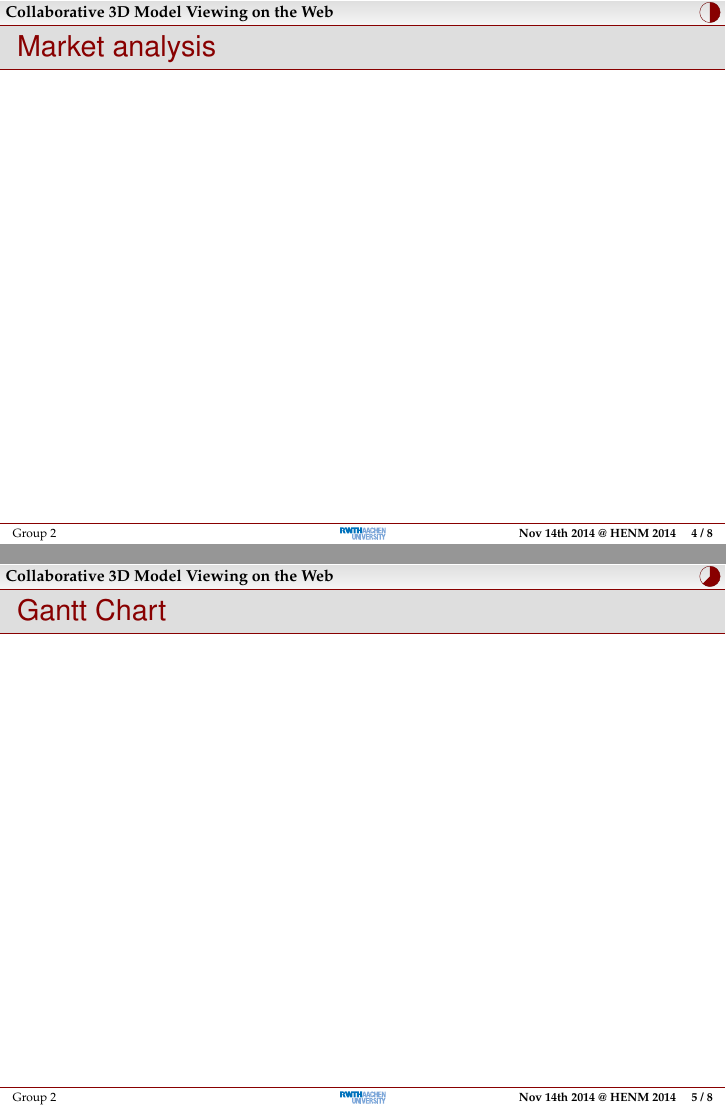
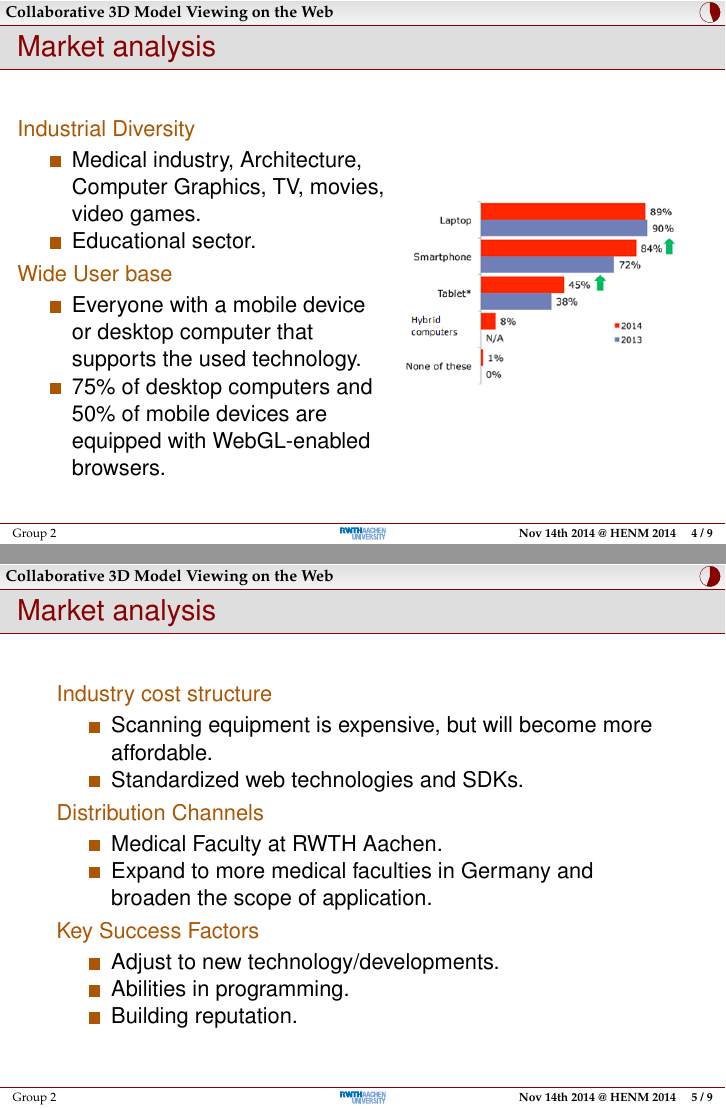
Before and after one commit to rwth-acis/Anatomy2.0, LaTeX slides (presentations/review-1/slides.tex): pages 5 and 6 of 9 before the commit and pages 5 and 6 of 10 after it, joined at a grey line. Compiled offline with pdfLaTeX; a LaTeX package or settings file that is missing is left out.

Commit message:
Updated Market Analysis and Gantt Chart Slides

```diff
--- a/presentations/review-1/slides.tex
+++ b/presentations/review-1/slides.tex
@@ -71,6 +71,51 @@
 
 \begin{frame}
   \frametitle{Market analysis}
+ \begin{columns}
+    \begin{column}{0.6\textwidth}
+      \begin{description}[]
+        \item[Industrial Diversity] \hfill \\
+        \begin{itemize}
+          \item Medical industry, Architecture, Computer Graphics, TV, movies, video games.
+          \item Educational sector.
+        \end{itemize}
+
+        \item[Wide User base] \hfill \\
+          \begin{itemize}
+            \item Everyone with a mobile device or desktop computer that supports the used technology.
+            \item 75\% of desktop computers and 50\% of mobile devices are equipped with WebGL-enabled browsers.
+        \end{itemize}
+      \end{description}
+    \end{column}
+
+    \begin{column}{0.5\textwidth}
+      \includegraphics[width=.9\textwidth]{images/devices.png}\\
+    \end{column}
+  \end{columns}
+\end{frame}
+
+\begin{frame}
+  \frametitle{Market analysis}
+      \begin{description}[]
+        \item[Industry cost structure] \hfill \\
+        \begin{itemize}
+          \item Scanning equipment is expensive, but will become more affordable.
+          \item Standardized web technologies and SDKs.
+        \end{itemize}
+
+        \item[Distribution Channels] \hfill \\
+          \begin{itemize}
+            \item Medical Faculty at RWTH Aachen.
+            \item Expand to more medical faculties in Germany and  broaden the scope of application.
+        \end{itemize}
+
+\item[Key Success Factors] \hfill \\
+          \begin{itemize}
+            \item Adjust to new technology/developments.
+           \item Abilities in programming.
+	\item Building reputation.
+\end{itemize}
+\end{description}
 \end{frame}
 
 \section{Gantt Chart}
```
Also changed, not shown: presentations/review-1/slides.tex (10 more changed lines).
